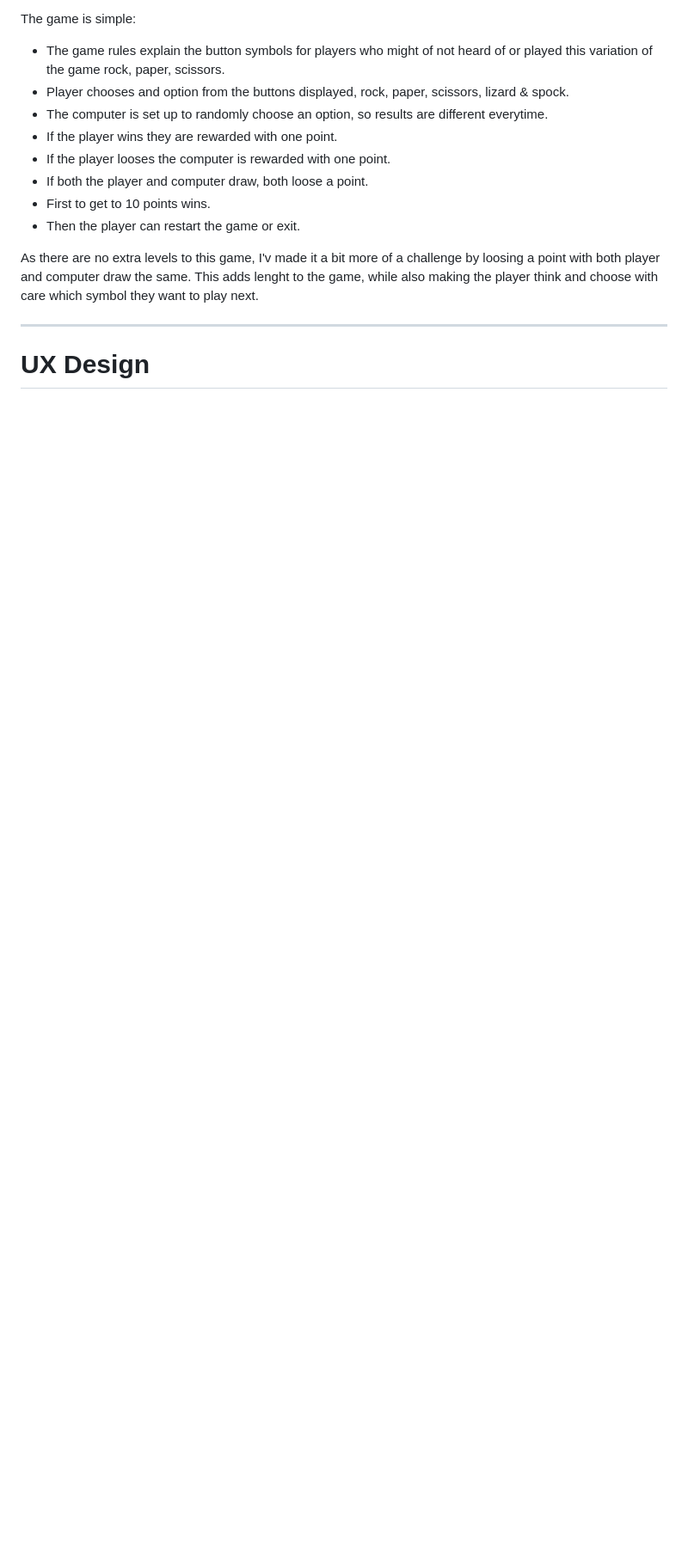
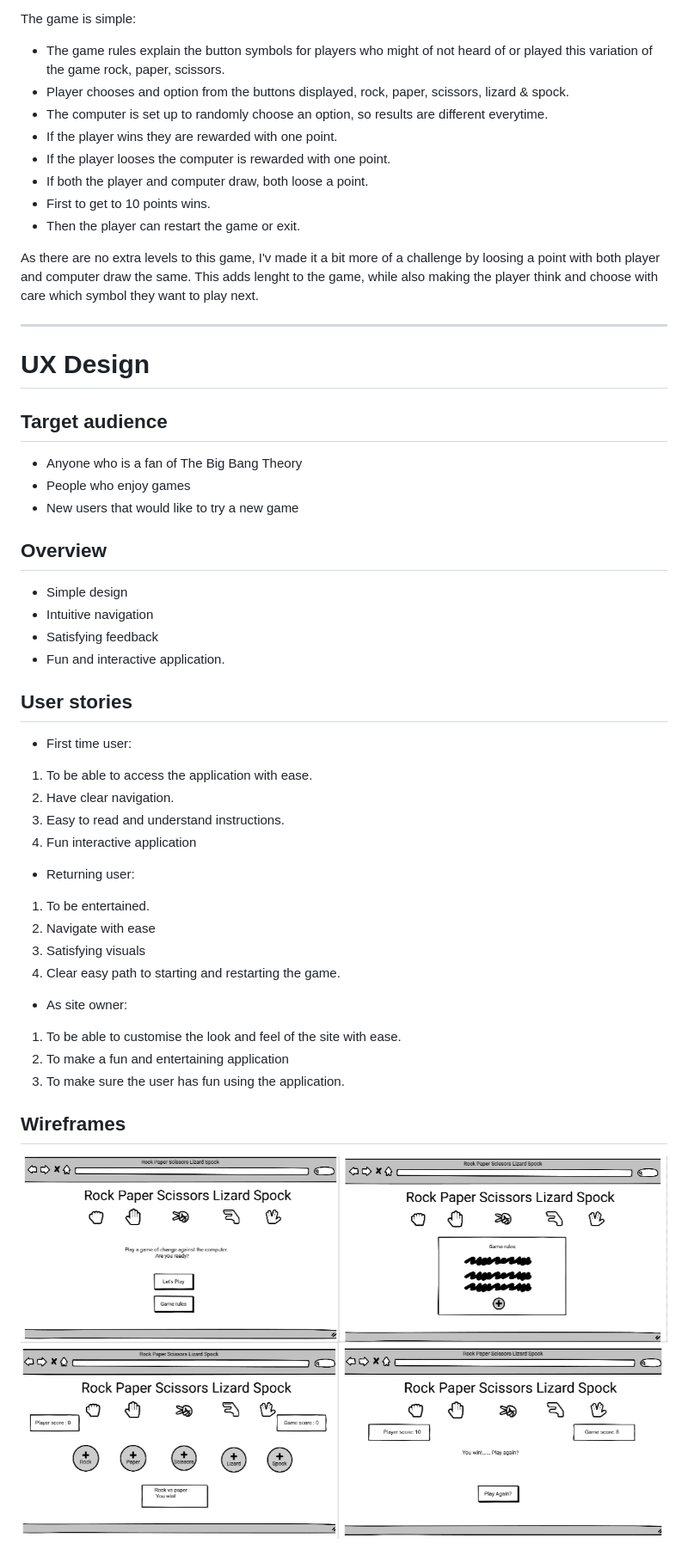
Before and after one commit to Charte-dot/Rock-Paper-Scissors-Lizard-Spock, a Markdown page: README.md, the part around the change printed below. Shown: that part at 86% size. Drawn GitHub-style; pictures changed too: media/Wireframe.png; blank space fills up the shorter version.

Commit message:
Add ux design to readme.md file

```diff
--- a/README.md
+++ b/README.md
@@ -31,3 +36,37 @@
   ---
 
   # UX Design
+
+  ## Target audience
+  - Anyone who is a fan of The Big Bang Theory
+  - People who enjoy games
+  - New users that would like to try a new game
+
+  ## Overview
+  - Simple design
+  - Intuitive navigation
+  - Satisfying feedback
+  - Fun and interactive application.
+
+  ## User stories
+
+  - First time user:
+  1. To be able to access the application with ease.
+  2. Have clear navigation.
+  3. Easy to read and understand instructions.
+  4. Fun interactive application
+
+  - Returning user:
+  1. To be entertained.
+  2. Navigate with ease
+  3. Satisfying visuals
+  4. Clear easy path to starting and restarting the game.
+
+  - As site owner:
+  1. To be able to customise the look and feel of the site with ease.
+  2. To make a fun and entertaining application
+  3. To make sure the user has fun using the application.
+
+  ## Wireframes
+![Wireframe](media/Wireframe.png)
+
```
Also changed, not shown: other parts of README.md (+17 -1 lines), media/Wireframe  game-area.png (deleted), media/Wireframe  game-end.png (deleted), media/Wireframe rules.png (deleted), media/colors.png (added).
